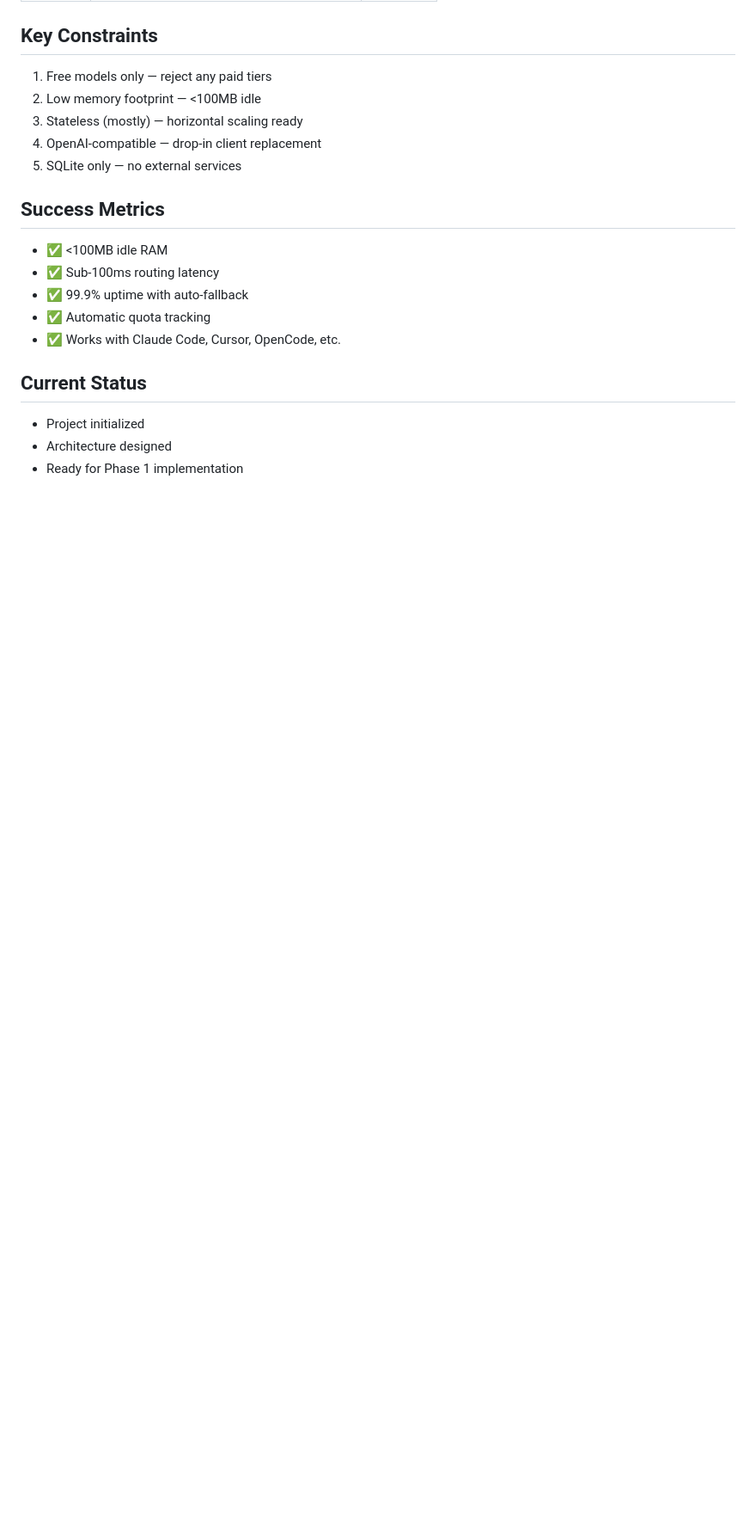
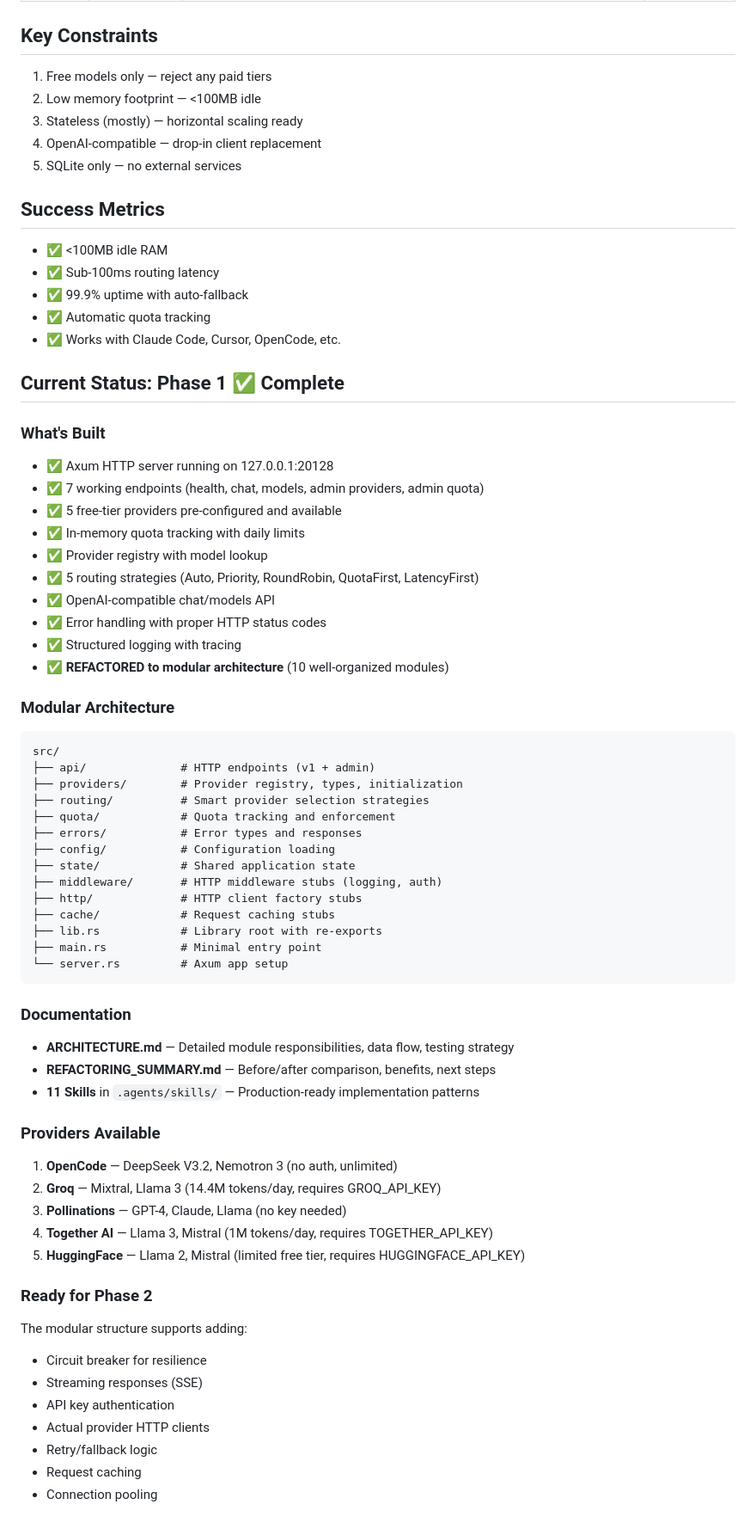
Before and after one commit to Halloloid/halloroute, a Markdown page: AGENTS.md, the part around one of its changes. Shown at 86% size. Drawn GitHub-style; blank space fills up the shorter version.

````diff
--- a/AGENTS.md
+++ b/AGENTS.md
@@ -91,8 +115,56 @@ Client Apps (Claude Code, Cursor, Codex)
 - ✅ Automatic quota tracking
 - ✅ Works with Claude Code, Cursor, OpenCode, etc.
 
-## Current Status
+## Current Status: Phase 1 ✅ Complete
 
-- Project initialized
-- Architecture designed
-- Ready for Phase 1 implementation
+### What's Built
+- ✅ Axum HTTP server running on 127.0.0.1:20128
+- ✅ 7 working endpoints (health, chat, models, admin providers, admin quota)
+- ✅ 5 free-tier providers pre-configured and available
+- ✅ In-memory quota tracking with daily limits
+- ✅ Provider registry with model lookup
+- ✅ 5 routing strategies (Auto, Priority, RoundRobin, QuotaFirst, LatencyFirst)
+- ✅ OpenAI-compatible chat/models API
+- ✅ Error handling with proper HTTP status codes
+- ✅ Structured logging with tracing
+- ✅ **REFACTORED to modular architecture** (10 well-organized modules)
+
+### Modular Architecture
+```
+src/
+├── api/              # HTTP endpoints (v1 + admin)
+├── providers/        # Provider registry, types, initialization
+├── routing/          # Smart provider selection strategies
+├── quota/            # Quota tracking and enforcement
+├── errors/           # Error types and responses
+├── config/           # Configuration loading
+├── state/            # Shared application state
+├── middleware/       # HTTP middleware stubs (logging, auth)
+├── http/             # HTTP client factory stubs
+├── cache/            # Request caching stubs
+├── lib.rs            # Library root with re-exports
+├── main.rs           # Minimal entry point
+└── server.rs         # Axum app setup
+```
+
+### Documentation
+- **ARCHITECTURE.md** — Detailed module responsibilities, data flow, testing strategy
+- **REFACTORING_SUMMARY.md** — Before/after comparison, benefits, next steps
+- **11 Skills** in `.agents/skills/` — Production-ready implementation patterns
+
+### Providers Available
+1. **OpenCode** — DeepSeek V3.2, Nemotron 3 (no auth, unlimited)
+2. **Groq** — Mixtral, Llama 3 (14.4M tokens/day, requires GROQ_API_KEY)
+3. **Pollinations** — GPT-4, Claude, Llama (no key needed)
+4. **Together AI** — Llama 3, Mistral (1M tokens/day, requires TOGETHER_API_KEY)
+5. **HuggingFace** — Llama 2, Mistral (limited free tier, requires HUGGINGFACE_API_KEY)
+
+### Ready for Phase 2
+The modular structure supports adding:
+- Circuit breaker for resilience
+- Streaming responses (SSE)
+- API key authentication
+- Actual provider HTTP clients
+- Retry/fallback logic
+- Request caching
+- Connection pooling
````
Also changed, not shown: other parts of AGENTS.md (+56 -32 lines), STATUS.md (added, +491 -0 lines).
